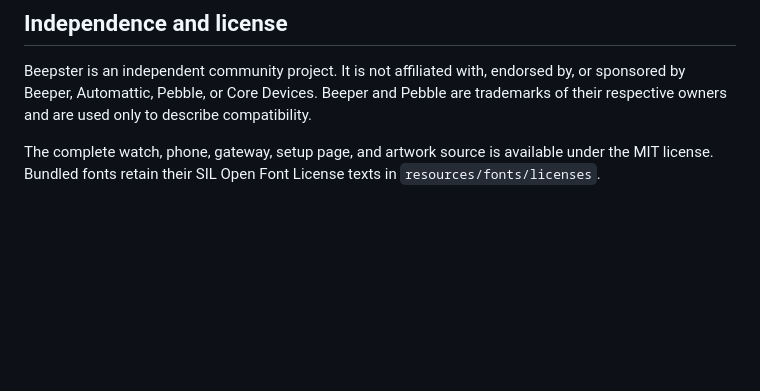
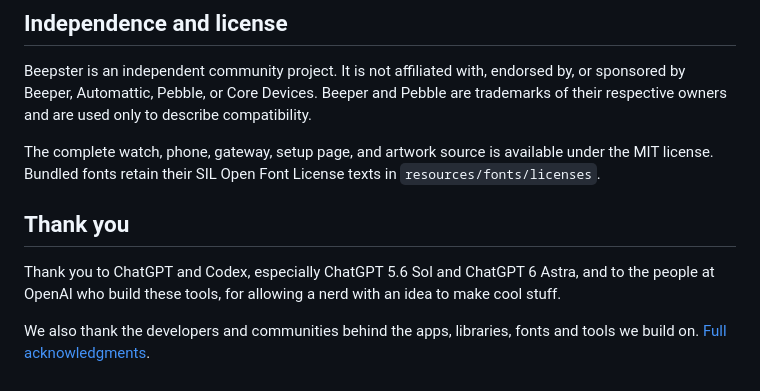
Before and after one commit to GeezusChrotch/beepster, a Markdown page: README.md, the part around the change. GitHub-like rendering; blank space fills up the shorter version.

Commit message:
Thank upstream developers, communities and AI collaborators

```diff
--- a/README.md
+++ b/README.md
@@ -104,3 +104,10 @@ owners and are used only to describe compatibility.
 
 The complete watch, phone, gateway, setup page, and artwork source is available under the MIT
 license. Bundled fonts retain their SIL Open Font License texts in `resources/fonts/licenses`.
+
+## Thank you
+
+Thank you to ChatGPT and Codex, especially ChatGPT 5.6 Sol and ChatGPT 6 Astra, and to the people at OpenAI who build these tools, for allowing a nerd with an idea to make cool stuff.
+
+We also thank the developers and communities behind the apps, libraries, fonts and tools we build
+on. [Full acknowledgments](ACKNOWLEDGMENTS.md).
```
Also changed, not shown: ACKNOWLEDGMENTS.md (added, +39 -0 lines).
